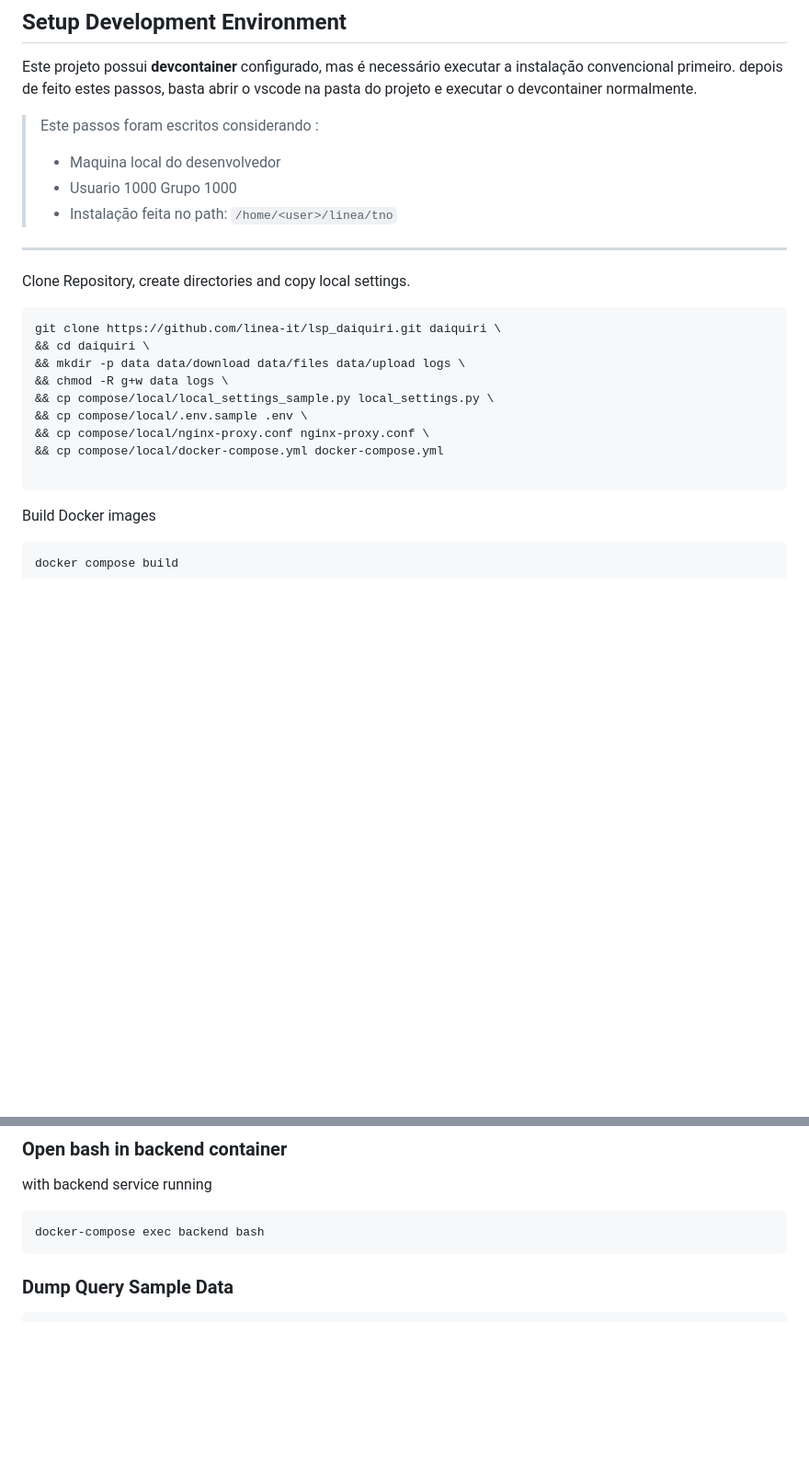
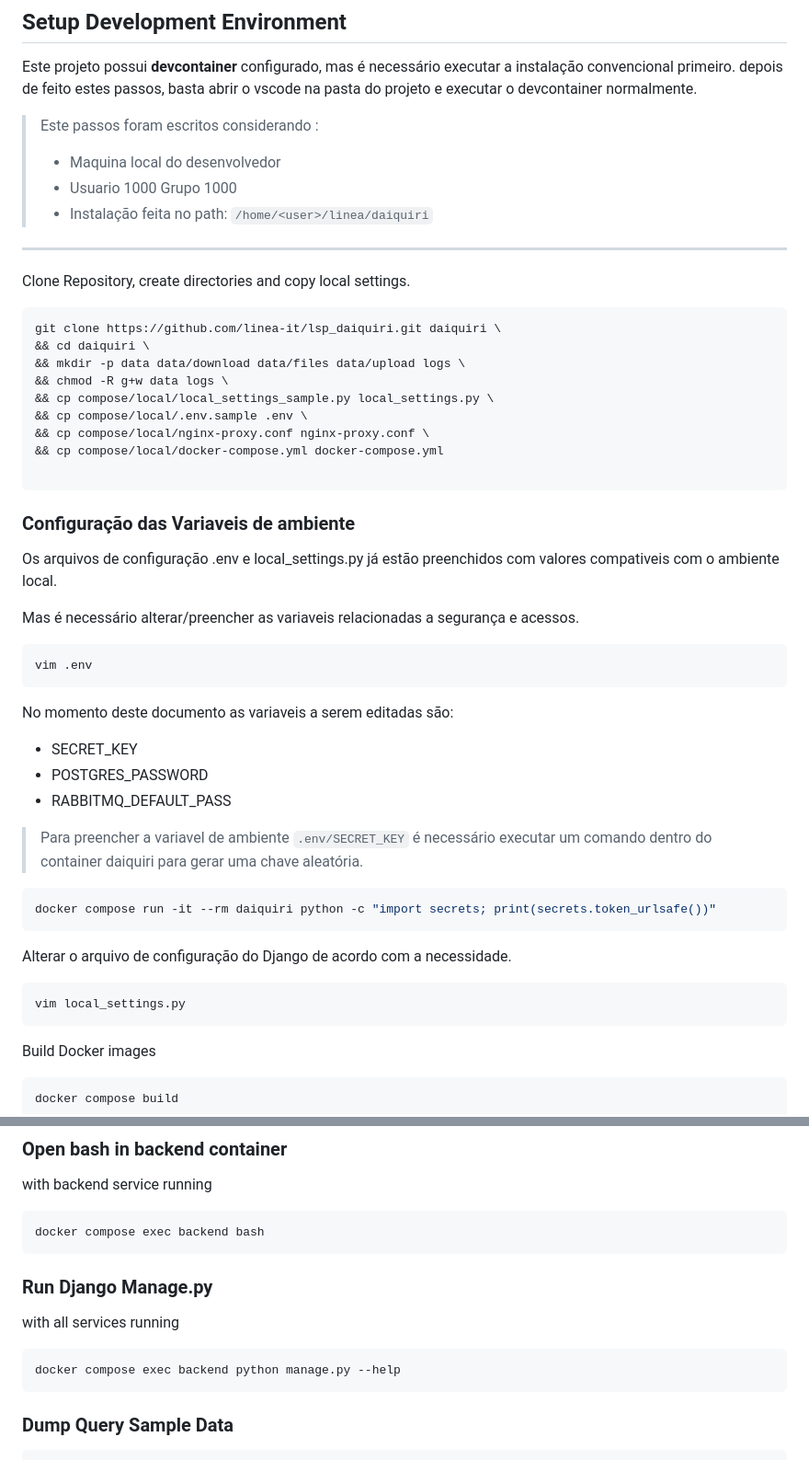
Before and after one commit to linea-it/lsp_daiquiri, a Markdown page: README.md, 2 parts joined by grey strips. Shown at 92% size. Drawn GitHub-style; blank space fills up the shorter version.

````diff
--- a/README.md
+++ b/README.md
@@ -41,7 +41,7 @@ Este projeto possui **devcontainer** configurado, mas é necessário executar a
 >
 >- Maquina local do desenvolvedor
 >- Usuario 1000 Grupo 1000
->- Instalação feita no path: `/home/<user>/linea/tno`
+>- Instalação feita no path: `/home/<user>/linea/daiquiri`
 
 ---
 
@@ -57,6 +57,34 @@ git clone https://github.com/linea-it/lsp_daiquiri.git daiquiri \
 && cp compose/local/nginx-proxy.conf nginx-proxy.conf \
 && cp compose/local/docker-compose.yml docker-compose.yml
 
+```
+
+### Configuração das Variaveis de ambiente
+
+Os arquivos de configuração .env e local_settings.py já estão preenchidos com valores compativeis com o ambiente local.
+
+Mas é necessário alterar/preencher as variaveis relacionadas a segurança e acessos.
+
+```bash
+vim .env
+```
+
+No momento deste documento as variaveis a serem editadas são:
+
+- SECRET_KEY
+- POSTGRES_PASSWORD
+- RABBITMQ_DEFAULT_PASS
+
+> Para preencher a variavel de ambiente `.env/SECRET_KEY` é necessário executar um comando dentro do container daiquiri para gerar uma chave aleatória.
+
+```bash
+docker compose run -it --rm daiquiri python -c "import secrets; print(secrets.token_urlsafe())"
+```
+
+Alterar o arquivo de configuração do Django de acordo com a necessidade.
+
+```bash
+vim local_settings.py
 ```
 
 Build Docker images
@@ -152,7 +179,15 @@ docker compose stats
 with backend service running
 
 ```bash
-docker-compose exec backend bash
+docker compose exec backend bash
+```
+
+### Run Django Manage.py
+
+with all services running
+
+```bash
+docker compose exec backend python manage.py --help
 ```
 
 ### Dump Query Sample Data
````
Also changed, not shown: other parts of README.md (+6 -7 lines).
